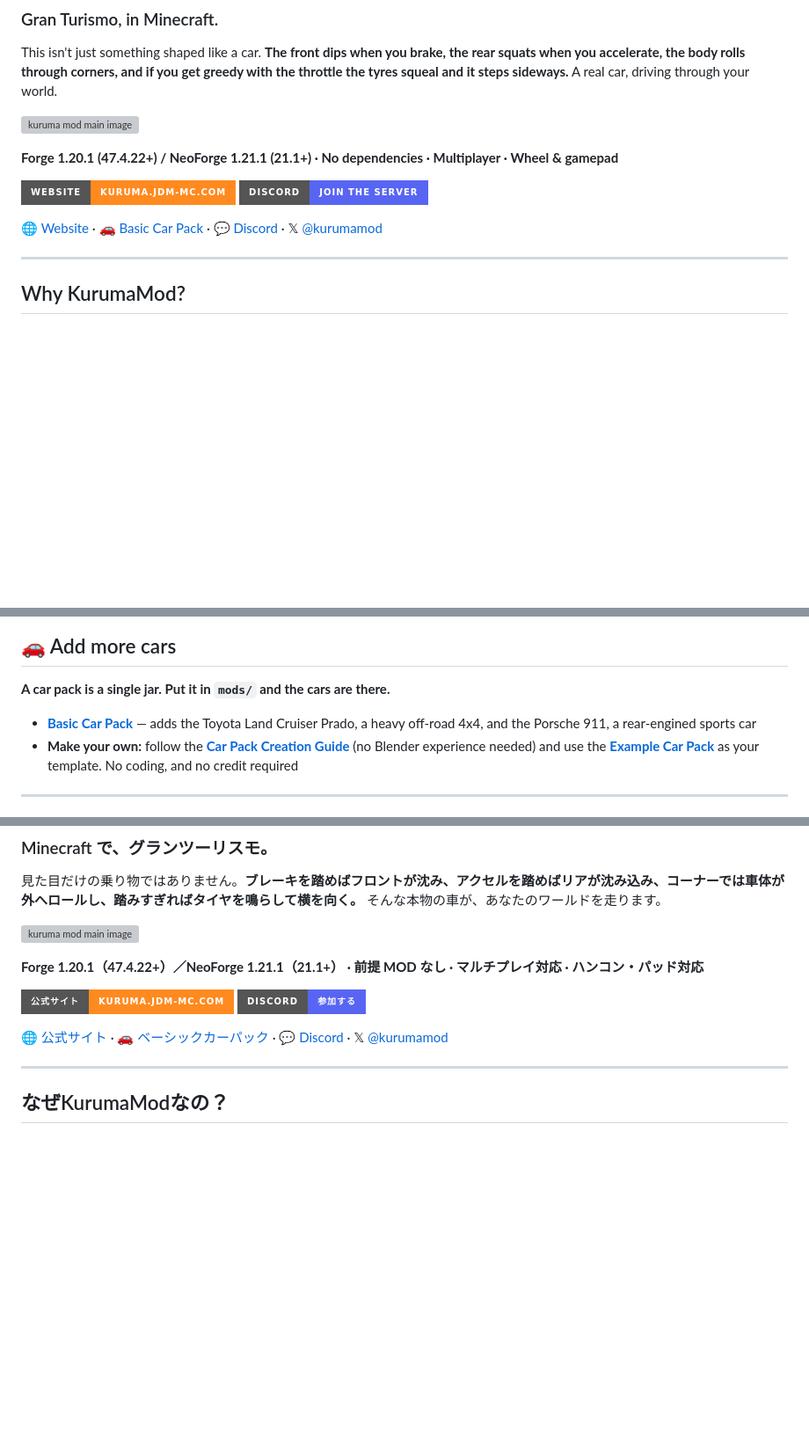
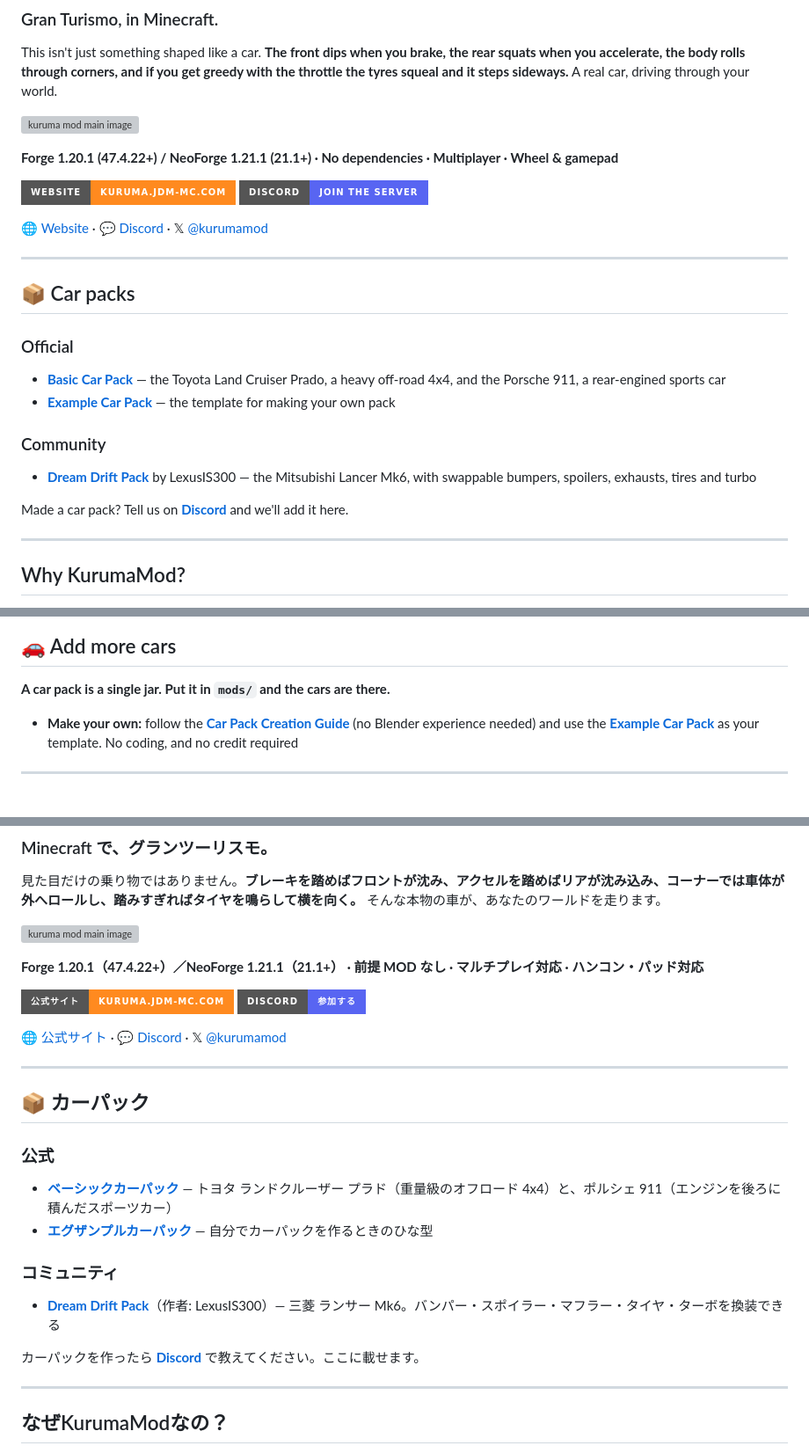
Before and after one commit to jdmmc/kuruma, a Markdown page: MODRINTH.md, 3 parts joined by grey strips. Shown at 88% size. GitHub-like rendering; badges without logos; blank space fills up the shorter version; grey boxes are pictures that could not be loaded.

```diff
--- a/MODRINTH.md
+++ b/MODRINTH.md
@@ -10,7 +10,22 @@ This isn't just something shaped like a car. **The front dips when you brake, th
 
 [![Website](https://img.shields.io/badge/Website-kuruma.jdm--mc.com-ff8a1f?style=for-the-badge&logo=googlechrome&logoColor=white)](https://kuruma.jdm-mc.com/) [![Discord](https://img.shields.io/badge/Discord-Join%20the%20server-5865F2?style=for-the-badge&logo=discord&logoColor=white)](https://discord.gg/q3YNqaveRd)
 
-🌐 [Website](https://kuruma.jdm-mc.com/) · 🚗 [Basic Car Pack](https://modrinth.com/mod/kurumabasiccarpack) · 💬 [Discord](https://discord.gg/q3YNqaveRd) · 𝕏 [@kurumamod](https://x.com/kurumamod)
+🌐 [Website](https://kuruma.jdm-mc.com/) · 💬 [Discord](https://discord.gg/q3YNqaveRd) · 𝕏 [@kurumamod](https://x.com/kurumamod)
+
+***
+
+## 📦 Car packs
+
+### Official
+
+- **[Basic Car Pack](https://modrinth.com/mod/kurumabasiccarpack)** — the Toyota Land Cruiser Prado, a heavy off-road 4x4, and the Porsche 911, a rear-engined sports car
+- **[Example Car Pack](https://modrinth.com/mod/kurumaexamplecarpack)** — the template for making your own pack
+
+### Community
+
+- **[Dream Drift Pack](https://www.curseforge.com/minecraft/mc-mods/dream-drift-pack)** by LexusIS300 — the Mitsubishi Lancer Mk6, with swappable bumpers, spoilers, exhausts, tires and turbo
+
+Made a car pack? Tell us on **[Discord](https://discord.gg/q3YNqaveRd)** and we'll add it here.
 
 ***
 
@@ -83,7 +98,6 @@ Fully analog throttle, brake and steering — and the handbrake too: map a wheel
 
 **A car pack is a single jar. Put it in `mods/` and the cars are there.**
 
-- **[Basic Car Pack](https://modrinth.com/mod/kurumabasiccarpack)** — adds the Toyota Land Cruiser Prado, a heavy off-road 4x4, and the Porsche 911, a rear-engined sports car
 - **Make your own:** follow the **[Car Pack Creation Guide](https://kuruma.jdm-mc.com/guide.html)** (no Blender experience needed) and use the **[Example Car Pack](https://modrinth.com/mod/kurumaexamplecarpack)** as your template. No coding, and no credit required
 
 ***
@@ -150,7 +164,22 @@ Server settings are in `config/kurumamod-common.toml` (removing abandoned cars,
 
 [![公式サイト](https://img.shields.io/badge/%E5%85%AC%E5%BC%8F%E3%82%B5%E3%82%A4%E3%83%88-kuruma.jdm--mc.com-ff8a1f?style=for-the-badge&logo=googlechrome&logoColor=white)](https://kuruma.jdm-mc.com/) [![Discord](https://img.shields.io/badge/Discord-%E5%8F%82%E5%8A%A0%E3%81%99%E3%82%8B-5865F2?style=for-the-badge&logo=discord&logoColor=white)](https://discord.gg/q3YNqaveRd)
 
-🌐 [公式サイト](https://kuruma.jdm-mc.com/) · 🚗 [ベーシックカーパック](https://modrinth.com/mod/kurumabasiccarpack) · 💬 [Discord](https://discord.gg/q3YNqaveRd) · 𝕏 [@kurumamod](https://x.com/kurumamod)
+🌐 [公式サイト](https://kuruma.jdm-mc.com/) · 💬 [Discord](https://discord.gg/q3YNqaveRd) · 𝕏 [@kurumamod](https://x.com/kurumamod)
+
+***
+
+## 📦 カーパック
+
+### 公式
+
+- **[ベーシックカーパック](https://modrinth.com/mod/kurumabasiccarpack)** — トヨタ ランドクルーザー プラド（重量級のオフロード 4x4）と、ポルシェ 911（エンジンを後ろに積んだスポーツカー）
+- **[エグザンプルカーパック](https://modrinth.com/mod/kurumaexamplecarpack)** — 自分でカーパックを作るときのひな型
+
+### コミュニティ
+
+- **[Dream Drift Pack](https://www.curseforge.com/minecraft/mc-mods/dream-drift-pack)**（作者: LexusIS300）— 三菱 ランサー Mk6。バンパー・スポイラー・マフラー・タイヤ・ターボを換装できる
+
+カーパックを作ったら **[Discord](https://discord.gg/q3YNqaveRd)** で教えてください。ここに載せます。
 
 ***
 
```
Also changed, not shown: other parts of MODRINTH.md (+0 -1 lines), CURSEFORGE.md (+34 -5 lines).
